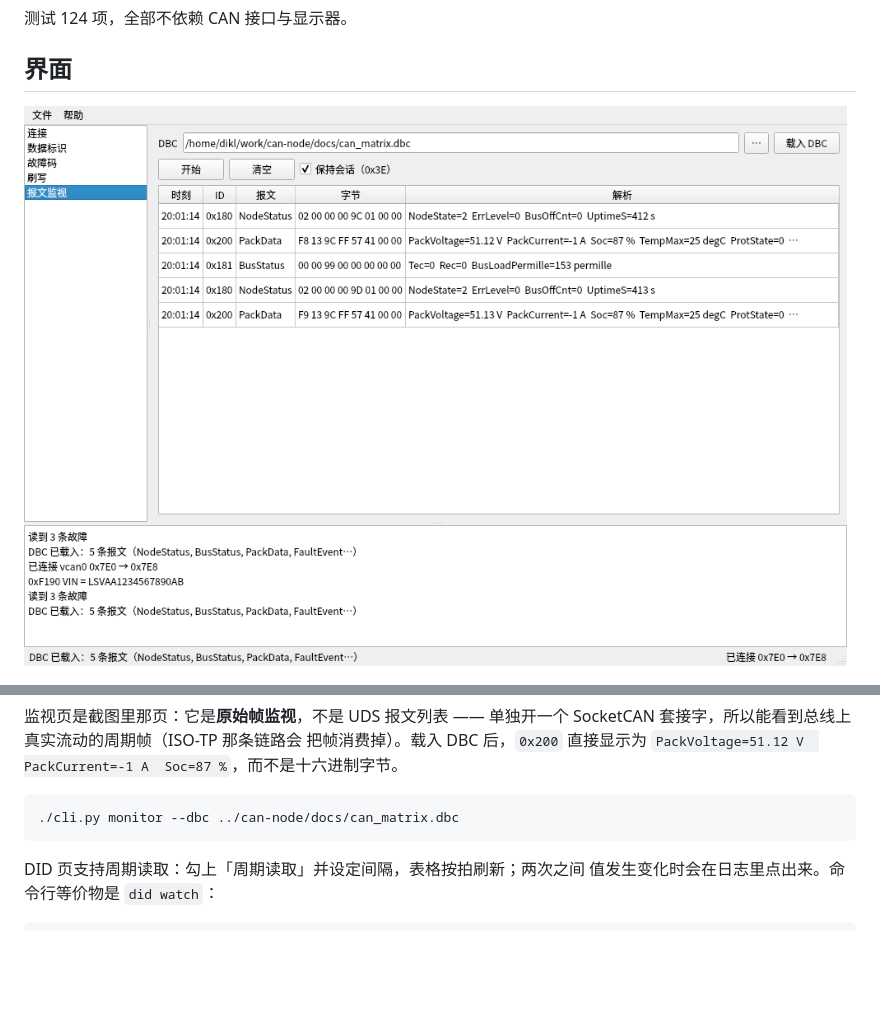
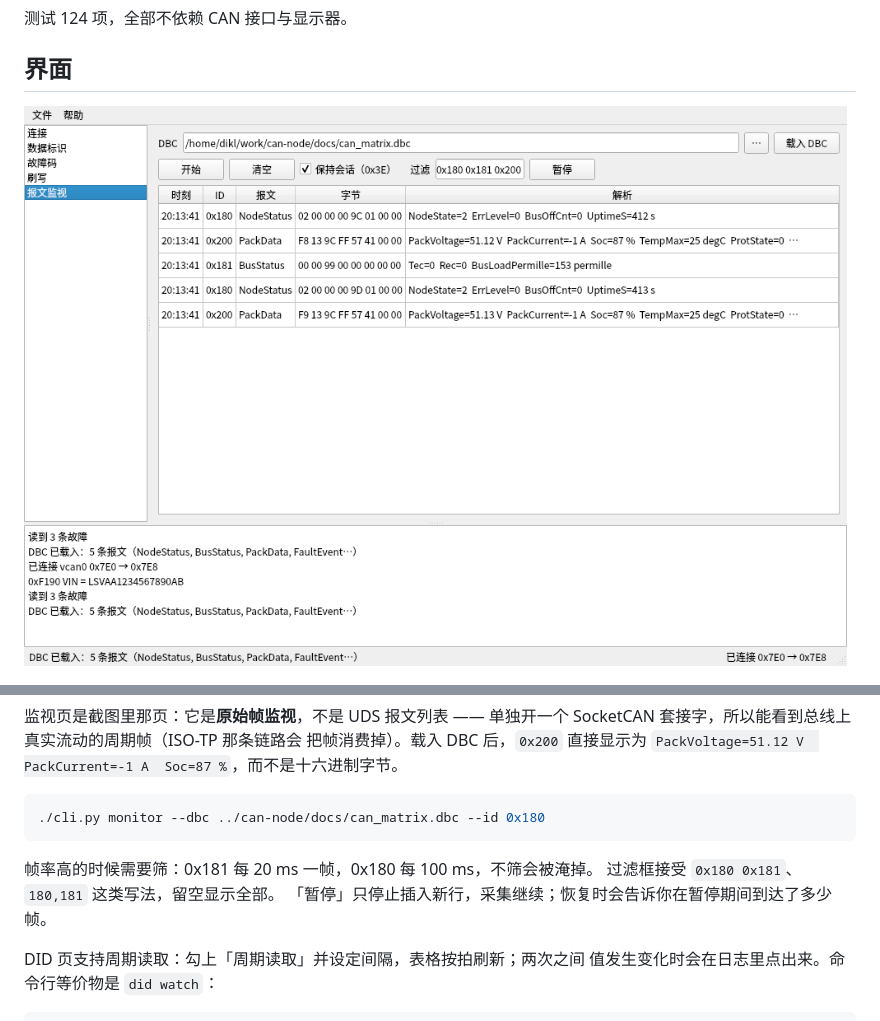
Before and after one commit to Dik-910/can-studio, a Markdown page: README.md, 2 parts joined by grey strips. Drawn GitHub-style; pictures changed too: docs/screenshot.png; blank space fills up the shorter version.

````diff
--- a/README.md
+++ b/README.md
@@ -48,8 +48,12 @@ SocketCAN 套接字，所以能看到总线上真实流动的周期帧（ISO-TP
 `PackVoltage=51.12 V  PackCurrent=-1 A  Soc=87 %`，而不是十六进制字节。
 
 ```bash
-./cli.py monitor --dbc ../can-node/docs/can_matrix.dbc
+./cli.py monitor --dbc ../can-node/docs/can_matrix.dbc --id 0x180
 ```
+
+帧率高的时候需要筛：0x181 每 20 ms 一帧，0x180 每 100 ms，不筛会被淹掉。
+过滤框接受 `0x180 0x181`、`180,181` 这类写法，留空显示全部。
+「暂停」只停止插入新行，采集继续；恢复时会告诉你在暂停期间到达了多少帧。
 
 DID 页支持周期读取：勾上「周期读取」并设定间隔，表格按拍刷新；两次之间
 值发生变化时会在日志里点出来。命令行等价物是 `did watch`：
````
Also changed, not shown: 6 other files.
